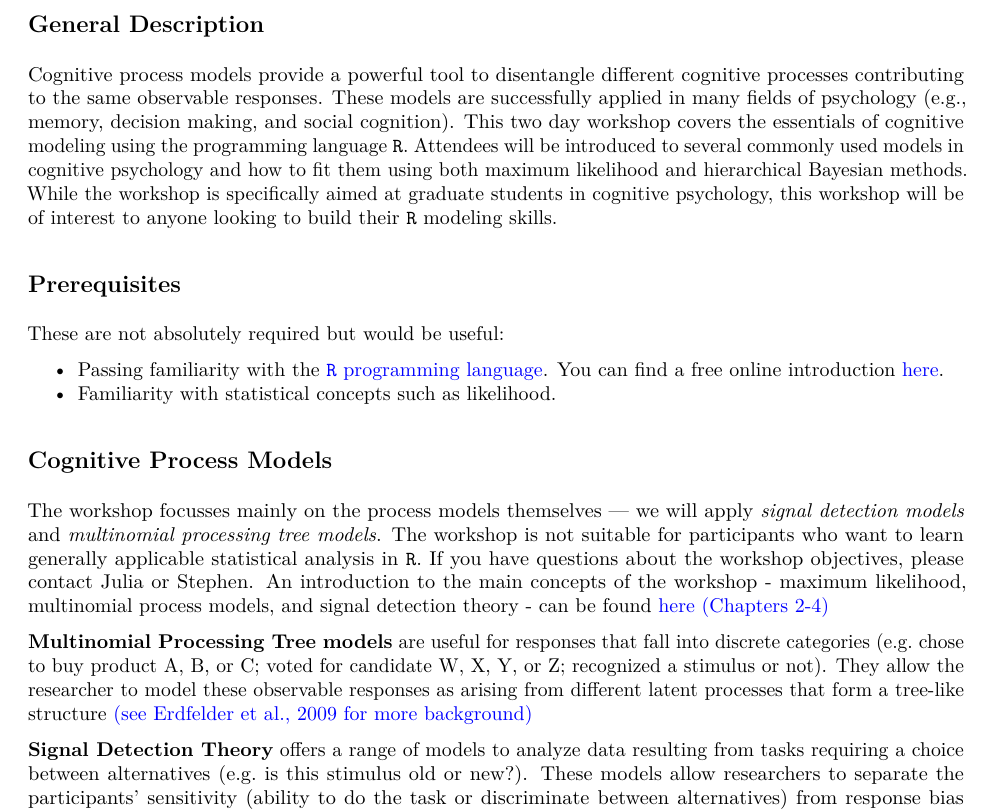
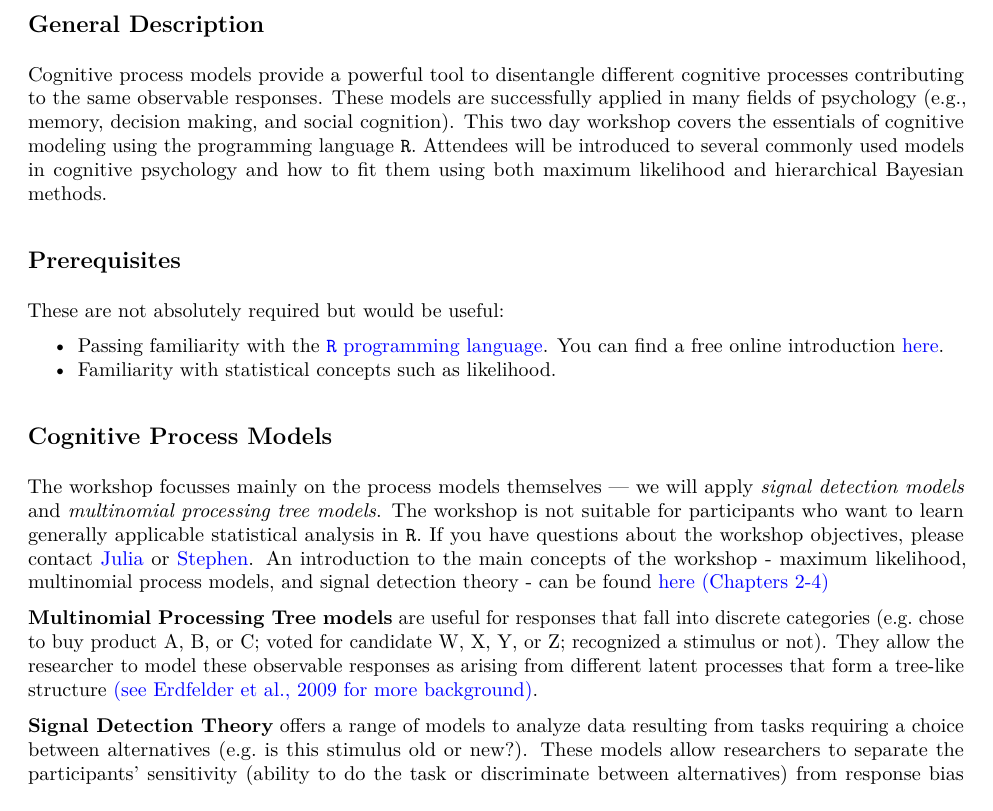
Before and after one commit to jstbcs/CognitiveModelingWorkshop, an R Markdown document (mcpr-description.Rmd): part of page 1 of 2, cut so that both start at the same text. The pictures show the output file mcpr-description.pdf that the author committed with the source.

Commit message:
descrip update

```diff
--- a/mcpr-description.Rmd
+++ b/mcpr-description.Rmd
@@ -12,7 +12,7 @@ knitr::opts_chunk$set(echo = TRUE)
 
 ## General Description
 
-Cognitive process models provide a powerful tool to disentangle different cognitive processes contributing to the same observable responses. These models are successfully applied in many fields of psychology (e.g., memory, decision making, and social cognition). This two day workshop covers the essentials of cognitive modeling using the programming language `R`. Attendees will be introduced to several commonly used models in cognitive psychology and how to fit them using both maximum likelihood and hierarchical Bayesian methods. While the workshop is specifically aimed at graduate students in cognitive psychology, this workshop will be of interest to anyone looking to build their `R` modeling skills.
+Cognitive process models provide a powerful tool to disentangle different cognitive processes contributing to the same observable responses. These models are successfully applied in many fields of psychology (e.g., memory, decision making, and social cognition). This two day workshop covers the essentials of cognitive modeling using the programming language `R`. Attendees will be introduced to several commonly used models in cognitive psychology and how to fit them using both maximum likelihood and hierarchical Bayesian methods. <!--While the workshop is specifically aimed at graduate students in cognitive psychology, this workshop will be of interest to anyone looking to build their `R` modeling skills.-->
 
 ## Prerequisites
 
@@ -23,9 +23,9 @@ These are not absolutely required but would be useful:
 
 ## Cognitive Process Models
 
-The workshop focusses mainly on the process models themselves --- we will apply *signal detection models* and *multinomial processing tree models*. The workshop is not suitable for participants who want to learn generally applicable statistical analysis in `R`. If you have questions about the workshop objectives, please contact Julia or Stephen. An introduction to the main concepts of the workshop - maximum likelihood, multinomial process models, and signal detection theory - can be found [here (Chapters 2-4)](http://pcl.missouri.edu/jeff/sites/pcl.missouri.edu.jeff/files/b1_0.pdf)
+The workshop focusses mainly on the process models themselves --- we will apply *signal detection models* and *multinomial processing tree models*. The workshop is not suitable for participants who want to learn generally applicable statistical analysis in `R`. If you have questions about the workshop objectives, please contact [Julia](mailto:jmh4zc@mail.missouri.edu) or [Stephen](mailto:rhodessp@missouri.edu). An introduction to the main concepts of the workshop - maximum likelihood, multinomial process models, and signal detection theory - can be found [here (Chapters 2-4)](http://pcl.missouri.edu/jeff/sites/pcl.missouri.edu.jeff/files/b1_0.pdf)
 
-**Multinomial Processing Tree models** are useful for responses that fall into discrete categories (e.g. chose to buy product A, B, or C; voted for candidate W, X, Y, or Z; recognized a stimulus or not). They allow the researcher to model these observable responses as arising from different latent processes that form a tree-like structure [(see Erdfelder et al., 2009 for more background)](https://www.researchgate.net/profile/Morten_Moshagen/publication/220032645_Multinomial_processing_tree_models_A_review_of_the_literature/links/553e744b0cf210c0bdaaa5b9/Multinomial-processing-tree-models-A-review-of-the-literature.pdf)
+**Multinomial Processing Tree models** are useful for responses that fall into discrete categories (e.g. chose to buy product A, B, or C; voted for candidate W, X, Y, or Z; recognized a stimulus or not). They allow the researcher to model these observable responses as arising from different latent processes that form a tree-like structure [(see Erdfelder et al., 2009 for more background)](https://www.researchgate.net/profile/Morten_Moshagen/publication/220032645_Multinomial_processing_tree_models_A_review_of_the_literature/links/553e744b0cf210c0bdaaa5b9/Multinomial-processing-tree-models-A-review-of-the-literature.pdf).
 
 **Signal Detection Theory** offers a range of models to analyze data resulting from tasks requiring a choice between alternatives (e.g. is this stimulus old or new?). These models allow researchers to separate the participants' sensitivity (ability to do the task or discriminate between alternatives) from response bias (tendency to choose one of the options over the other).
 
```
Also changed, not shown: mcpr-description.pdf, mcpr-description.Rmd (2 more changed lines).
